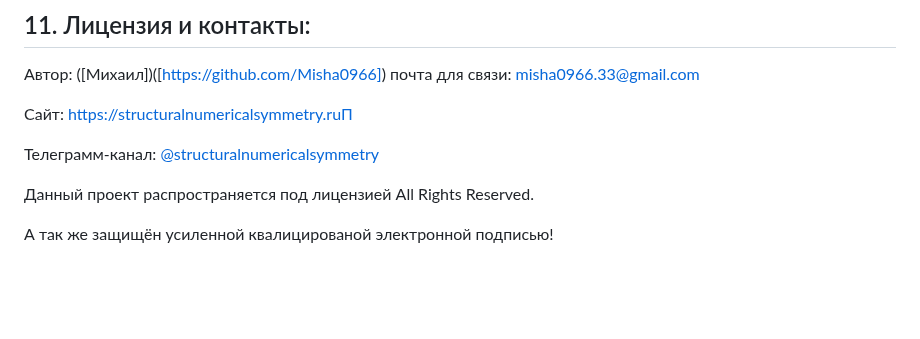
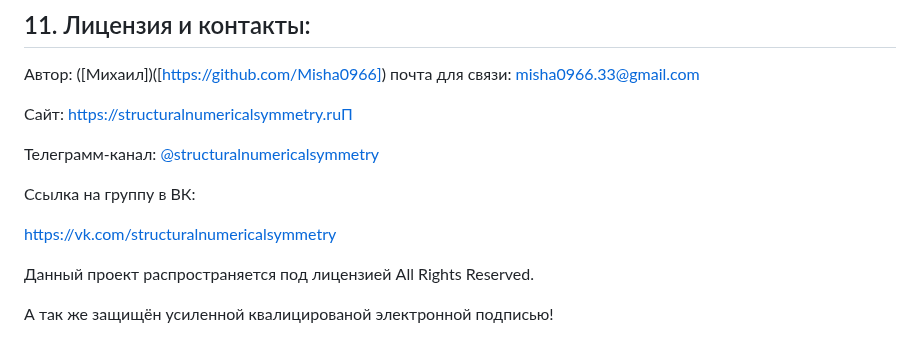
Before and after one commit to Misha0966/New-project, a Markdown page: README.md, the part around the change. Rendered like a GitHub page; blank space fills up the shorter version.

```diff
--- a/README.md
+++ b/README.md
@@ -530,6 +530,10 @@ N * K = 13 × 7 = 91 и PQ = 721
 Телеграмм-канал:
  [@structuralnumericalsymmetry](https://t.me/structuralnumericalsymmetry)
 
+Ссылка на группу в ВК:
+
+[https://vk.com/structuralnumericalsymmetry](https://vk.com/structuralnumericalsymmetry)
+
 Данный проект распространяется под лицензией All Rights Reserved.
 
 А так же защищён усиленной квалицированой электронной подписью!
```
